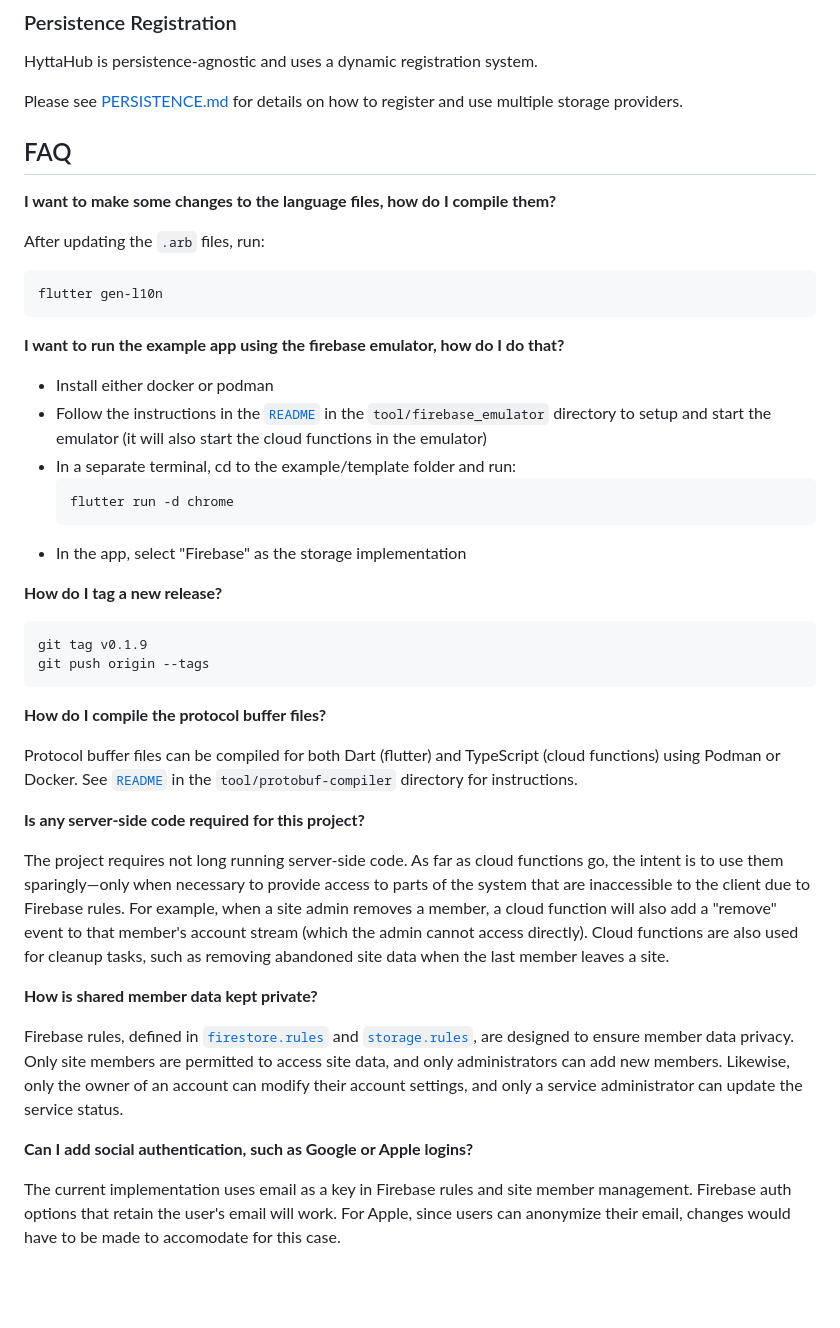
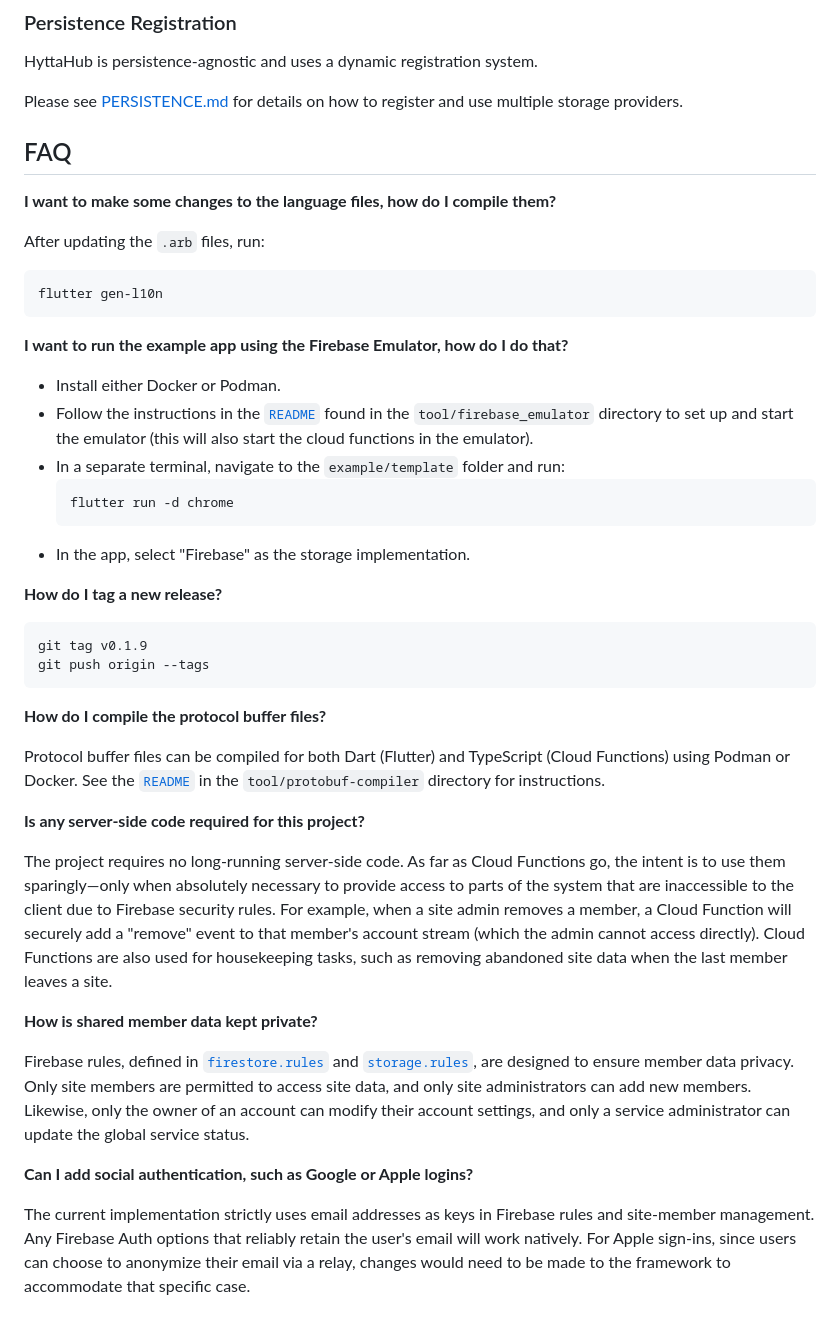
Before and after one commit to bjorge/hyttahub, a Markdown page: README.md, the part around one of its changes. Drawn GitHub-style; blank space fills up the shorter version.

````diff
--- a/README.md
+++ b/README.md
@@ -66,8 +66,6 @@ HyttaHub is persistence-agnostic and uses a dynamic registration system.
 
 Please see [PERSISTENCE.md](PERSISTENCE.md) for details on how to register and use multiple storage providers.
 
-
-
 ## FAQ
 
 **I want to make some changes to the language files, how do I compile them?**
@@ -78,15 +76,15 @@ After updating the `.arb` files, run:
 flutter gen-l10n
 ```
 
-**I want to run the example app using the firebase emulator, how do I do that?**
+**I want to run the example app using the Firebase Emulator, how do I do that?**
 
--   Install either docker or podman
--   Follow the instructions in the [`README`](tool/firebase_emulator/README) in the `tool/firebase_emulator` directory to setup and start the emulator (it will also start the cloud functions in the emulator)
--   In a separate terminal, cd to the example/template folder and run:
+-   Install either Docker or Podman.
+-   Follow the instructions in the [`README`](tool/firebase_emulator/README) found in the `tool/firebase_emulator` directory to set up and start the emulator (this will also start the cloud functions in the emulator).
+-   In a separate terminal, navigate to the `example/template` folder and run:
     ```sh
     flutter run -d chrome
     ```
--   In the app, select "Firebase" as the storage implementation
+-   In the app, select "Firebase" as the storage implementation.
 
 **How do I tag a new release?**
 
@@ -97,16 +95,16 @@ git push origin --tags
 
 **How do I compile the protocol buffer files?**
 
-Protocol buffer files can be compiled for both Dart (flutter) and TypeScript (cloud functions) using Podman or Docker. See [`README`](tool/protobuf-compiler/README) in the `tool/protobuf-compiler` directory for instructions.
+Protocol buffer files can be compiled for both Dart (Flutter) and TypeScript (Cloud Functions) using Podman or Docker. See the [`README`](tool/protobuf-compiler/README) in the `tool/protobuf-compiler` directory for instructions.
 
 **Is any server-side code required for this project?**
 
-The project requires not long running server-side code. As far as cloud functions go, the intent is to use them sparingly—only when necessary to provide access to parts of the system that are inaccessible to the client due to Firebase rules. For example, when a site admin removes a member, a cloud function will also add a "remove" event to that member's account stream (which the admin cannot access directly). Cloud functions are also used for cleanup tasks, such as removing abandoned site data when the last member leaves a site.
+The project requires no long-running server-side code. As far as Cloud Functions go, the intent is to use them sparingly—only when absolutely necessary to provide access to parts of the system that are inaccessible to the client due to Firebase security rules. For example, when a site admin removes a member, a Cloud Function will securely add a "remove" event to that member's account stream (which the admin cannot access directly). Cloud Functions are also used for housekeeping tasks, such as removing abandoned site data when the last member leaves a site.
 
 **How is shared member data kept private?**
 
-Firebase rules, defined in [`firestore.rules`](tool/firebase_emulator/firestore.rules) and [`storage.rules`](tool/firebase_emulator/storage.rules), are designed to ensure member data privacy. Only site members are permitted to access site data, and only administrators can add new members. Likewise, only the owner of an account can modify their account settings, and only a service administrator can update the service status.
+Firebase rules, defined in [`firestore.rules`](tool/firebase_emulator/firestore.rules) and [`storage.rules`](tool/firebase_emulator/storage.rules), are designed to ensure member data privacy. Only site members are permitted to access site data, and only site administrators can add new members. Likewise, only the owner of an account can modify their account settings, and only a service administrator can update the global service status.
 
 **Can I add social authentication, such as Google or Apple logins?**
 
-The current implementation uses email as a key in Firebase rules and site member management. Firebase auth options that retain the user's email will work. For Apple, since users can anonymize their email, changes would have to be made to accomodate for this case.
+The current implementation strictly uses email addresses as keys in Firebase rules and site-member management. Any Firebase Auth options that reliably retain the user's email will work natively. For Apple sign-ins, since users can choose to anonymize their email via a relay, changes would need to be made to the framework to accommodate that specific case.
````
Also changed, not shown: other parts of README.md (+13 -13 lines).
